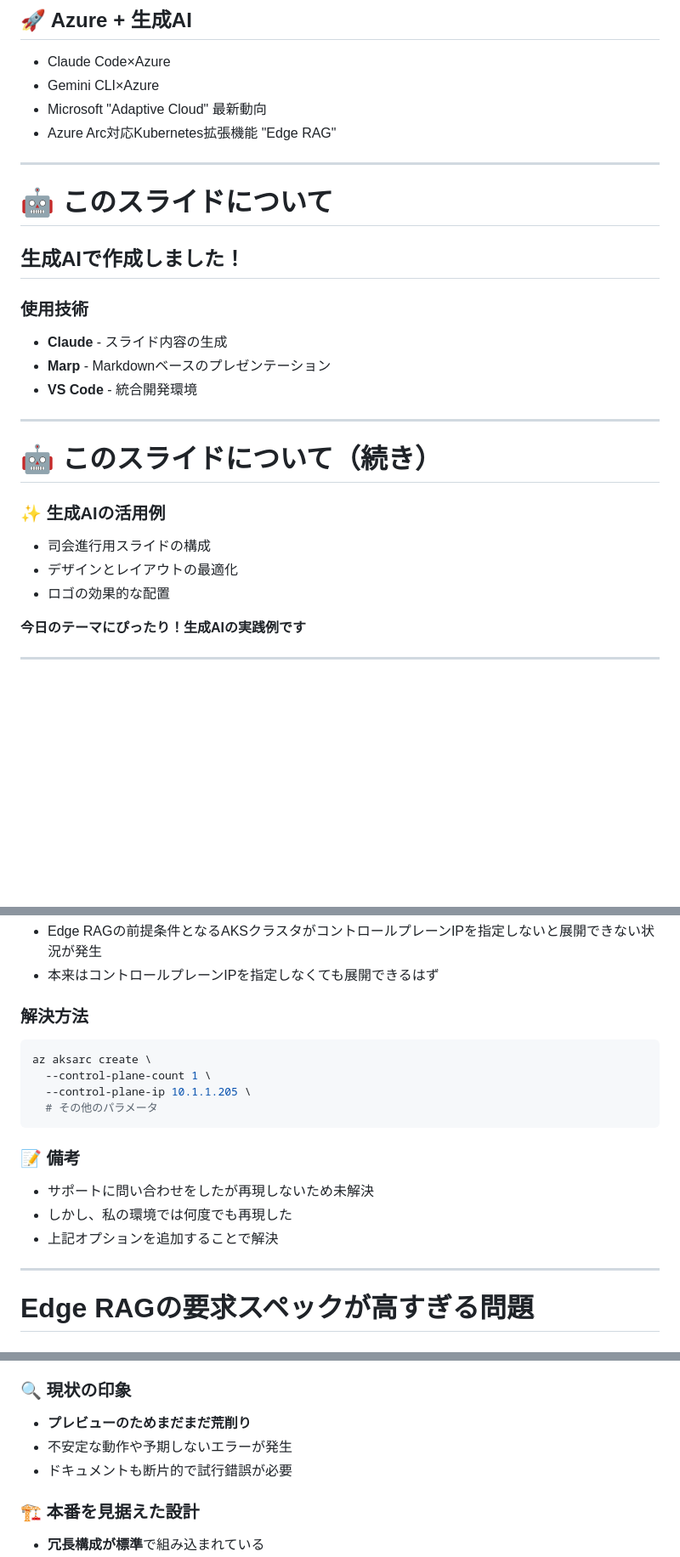
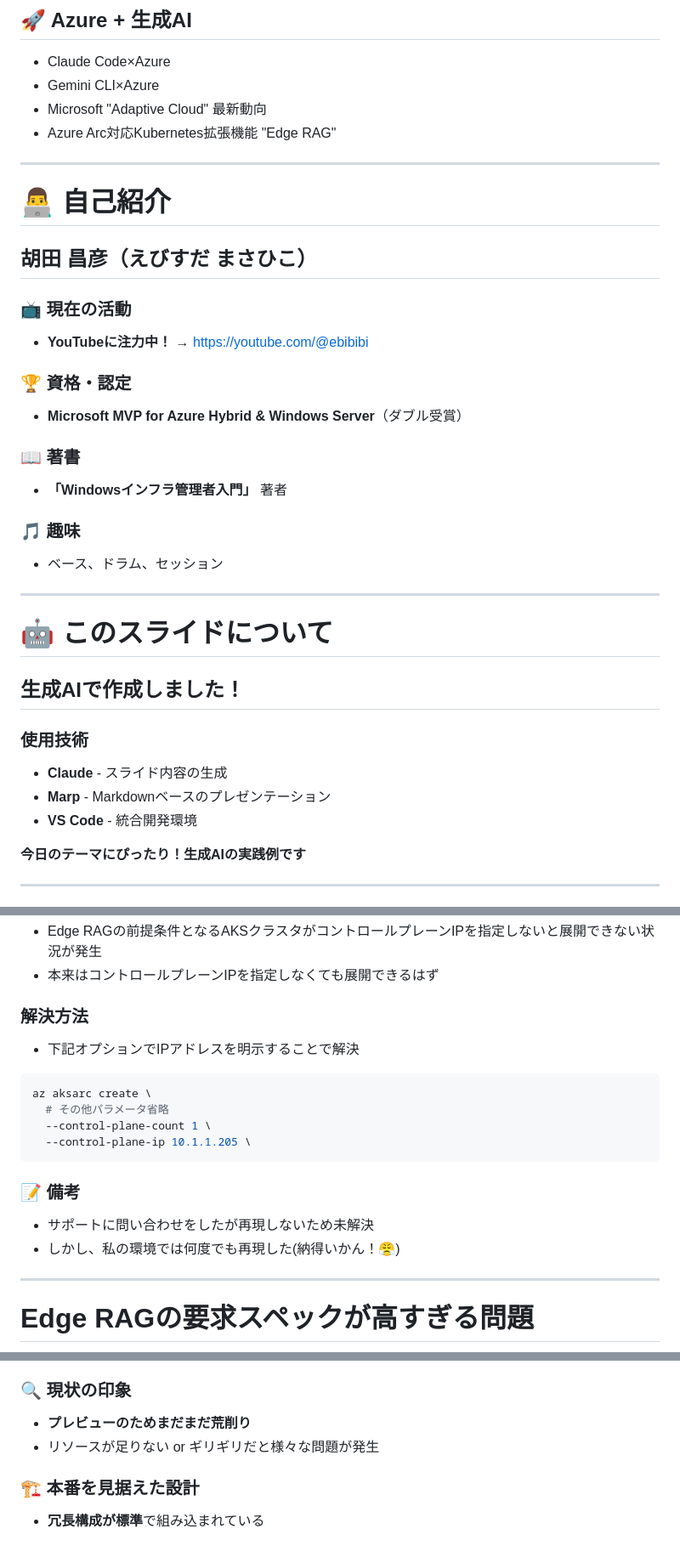
Before and after one commit to ebibibi/presentations, a Markdown page: HCCJP_63/slides.md, 3 parts joined by grey strips. Shown: that part at 85% size. GitHub-like rendering; blank space fills up the shorter version.

````diff
--- a/HCCJP_63/slides.md
+++ b/HCCJP_63/slides.md
@@ -100,6 +116,27 @@ style: |
 
 ---
 
+<!-- _class: x-small -->
+
+# 👨‍💻 自己紹介
+
+## 胡田 昌彦（えびすだ まさひこ）
+
+### 📺 現在の活動
+- **YouTubeに注力中！** → https://youtube.com/@ebibibi
+
+### 🏆 資格・認定
+- **Microsoft MVP for Azure Hybrid & Windows Server**（ダブル受賞）
+
+### 📖 著書
+- **「Windowsインフラ管理者入門」** 著者
+
+### 🎵 趣味
+- ベース、ドラム、セッション
+
+
+---
+
 # 🤖 このスライドについて
 
 ## 生成AIで作成しました！
@@ -108,15 +145,6 @@ style: |
 - **Claude** - スライド内容の生成
 - **Marp** - Markdownベースのプレゼンテーション
 - **VS Code** - 統合開発環境
-
----
-
-# 🤖 このスライドについて（続き）
-
-### ✨ 生成AIの活用例
-- 司会進行用スライドの構成
-- デザインとレイアウトの最適化
-- ロゴの効果的な配置
 
 **今日のテーマにぴったり！生成AIの実践例です**
 
@@ -570,17 +632,17 @@ New-HciAdObjectsPreCreation -AzureStackLCMUserCredential (Get-Credential) -AsHci
 - 本来はコントロールプレーンIPを指定しなくても展開できるはず
 
 ### 解決方法
+- 下記オプションでIPアドレスを明示することで解決
 ```bash
 az aksarc create \
+  # その他パラメータ省略
   --control-plane-count 1 \
   --control-plane-ip 10.1.1.205 \
-  # その他のパラメータ
 ```
 
 ### 📝 備考
 - サポートに問い合わせをしたが再現しないため未解決
-- しかし、私の環境では何度でも再現した
-- 上記オプションを追加することで解決
+- しかし、私の環境では何度でも再現した(納得いかん！😤)
 
 ---
 
@@ -651,8 +712,7 @@ az aksarc create \
 
 ### 🔍 現状の印象
 - **プレビューのためまだまだ荒削り**
-- 不安定な動作や予期しないエラーが発生
-- ドキュメントも断片的で試行錯誤が必要
+- リソースが足りない or ギリギリだと様々な問題が発生
 
 ### 🏗️ 本番を見据えた設計
 - **冗長構成が標準**で組み込まれている
````
Also changed, not shown: other parts of HCCJP_63/slides.md (+81 -51 lines), HCCJP_63/image.png (added), 1 other file.
